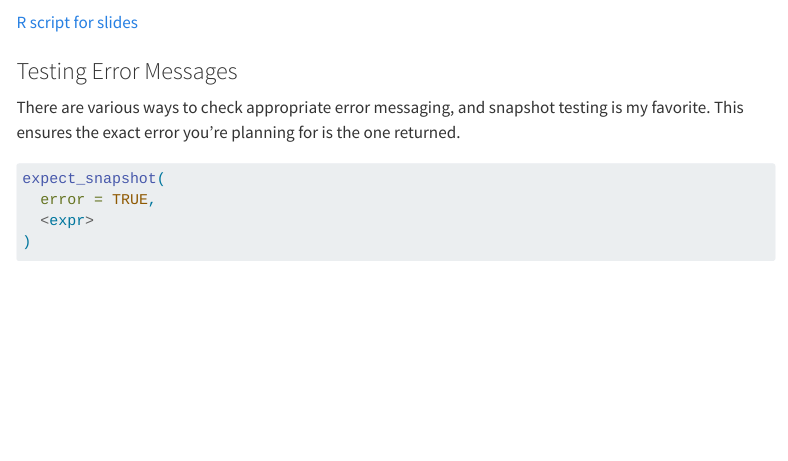
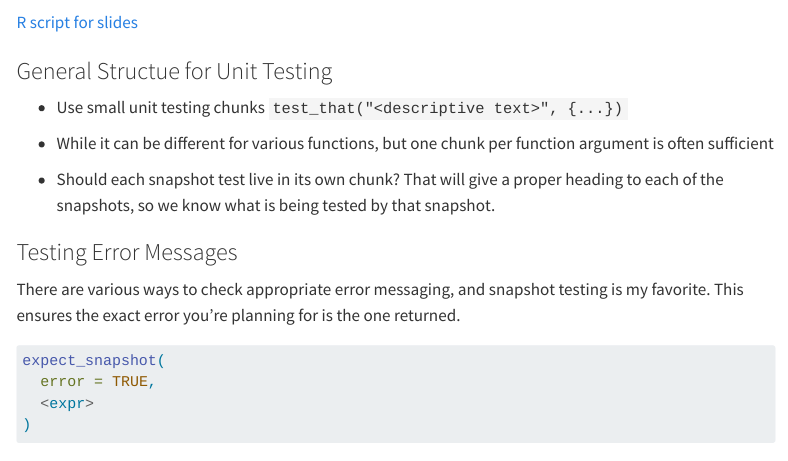
Before and after one commit to ddsjoberg/ARD-onboarding, a Quarto document (05-cli-conditions.qmd): the page in a window 1100 px wide, from 140 px down. Rendered offline with R 4.5, knitr and Pandoc in place of Quarto, with nearby package versions; menus at the side of the page are left out; long lines of code are wrapped.

Commit message:
Update 05-cli-conditions.qmd

```diff
--- a/05-cli-conditions.qmd
+++ b/05-cli-conditions.qmd
@@ -8,6 +8,15 @@ Slides from [Hadley Wickham's Masterclass for R Package Development](https://git
 {{< pdf images/2-errors-snapshots.pdf width=100% height=800 >}}
 
 [R script for slides](https://raw.githubusercontent.com/ddsjoberg/ARD-onboarding/main/05-cli-conditions.R)
+
+
+### General Structue for Unit Testing
+
+- Use small unit testing chunks `test_that("<descriptive text>", {...})`
+
+- While it can be different for various functions, but one chunk per function argument is often sufficient
+
+- Should each snapshot test live in its own chunk? That will give a proper heading to each of the snapshots, so we know what is being tested by that snapshot.
 
 ### Testing Error Messages
 
```
